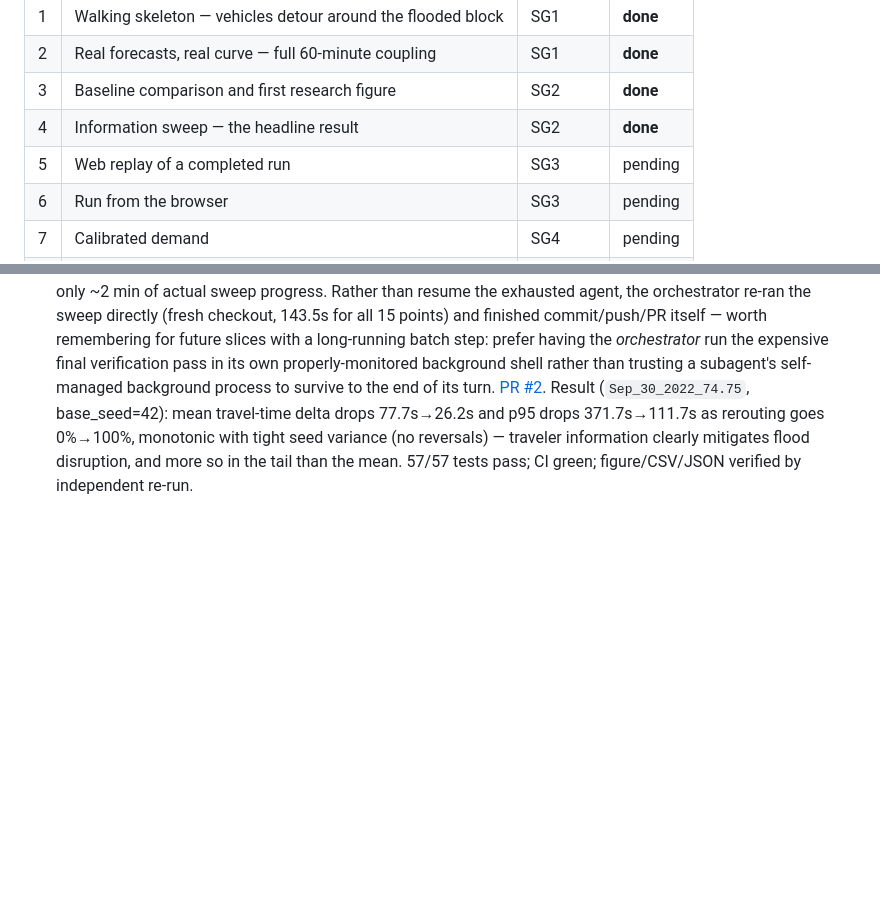
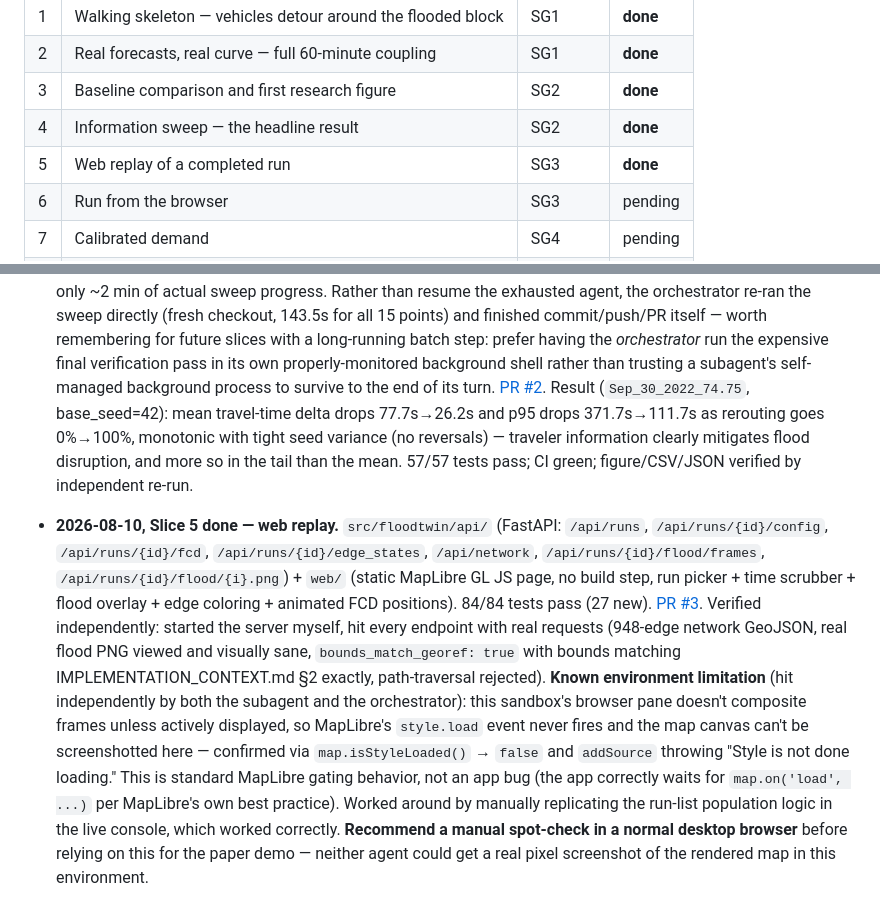
Before and after one commit to ldocs17/flood-traffic-twin, a Markdown page: PROGRESS.md, 2 parts joined by grey strips. Drawn GitHub-style; blank space fills up the shorter version.

Commit message:
Mark Slice 5 complete
Co-Authored-By: Claude Sonnet 5 <noreply@anthropic.com>

```diff
--- a/PROGRESS.md
+++ b/PROGRESS.md
@@ -10,7 +10,7 @@ slice per loop iteration; the orchestrator verifies before checking it off here.
 | 2 | Real forecasts, real curve — full 60-minute coupling | SG1 | **done** |
 | 3 | Baseline comparison and first research figure | SG2 | **done** |
 | 4 | Information sweep — the headline result | SG2 | **done** |
-| 5 | Web replay of a completed run | SG3 | pending |
+| 5 | Web replay of a completed run | SG3 | **done** |
 | 6 | Run from the browser | SG3 | pending |
 | 7 | Calibrated demand | SG4 | pending |
 | 8 | Sensitivity and robustness | SG4 | pending |
@@ -112,3 +112,23 @@ on `main`. `PROGRESS.md` is still orchestrator-owned — subagents never edit it
   variance (no reversals) — traveler information clearly mitigates flood disruption,
   and more so in the tail than the mean. 57/57 tests pass; CI green; figure/CSV/JSON
   verified by independent re-run.
+
+- **2026-08-10, Slice 5 done — web replay.** `src/floodtwin/api/` (FastAPI: `/api/runs`,
+  `/api/runs/{id}/config`, `/api/runs/{id}/fcd`, `/api/runs/{id}/edge_states`,
+  `/api/network`, `/api/runs/{id}/flood/frames`, `/api/runs/{id}/flood/{i}.png`) +
+  `web/` (static MapLibre GL JS page, no build step, run picker + time scrubber + flood
+  overlay + edge coloring + animated FCD positions). 84/84 tests pass (27 new).
+  [PR #3](https://github.com/ldocs17/flood-traffic-twin/pull/3). Verified independently:
+  started the server myself, hit every endpoint with real requests (948-edge network
+  GeoJSON, real flood PNG viewed and visually sane, `bounds_match_georef: true` with
+  bounds matching IMPLEMENTATION_CONTEXT.md §2 exactly, path-traversal rejected).
+  **Known environment limitation** (hit independently by both the subagent and the
+  orchestrator): this sandbox's browser pane doesn't composite frames unless actively
+  displayed, so MapLibre's `style.load` event never fires and the map canvas can't be
+  screenshotted here — confirmed via `map.isStyleLoaded()` → `false` and `addSource`
+  throwing "Style is not done loading." This is standard MapLibre gating behavior, not
+  an app bug (the app correctly waits for `map.on('load', ...)` per MapLibre's own
+  best practice). Worked around by manually replicating the run-list population logic
+  in the live console, which worked correctly. **Recommend a manual spot-check in a
+  normal desktop browser** before relying on this for the paper demo — neither agent
+  could get a real pixel screenshot of the rendered map in this environment.
```
